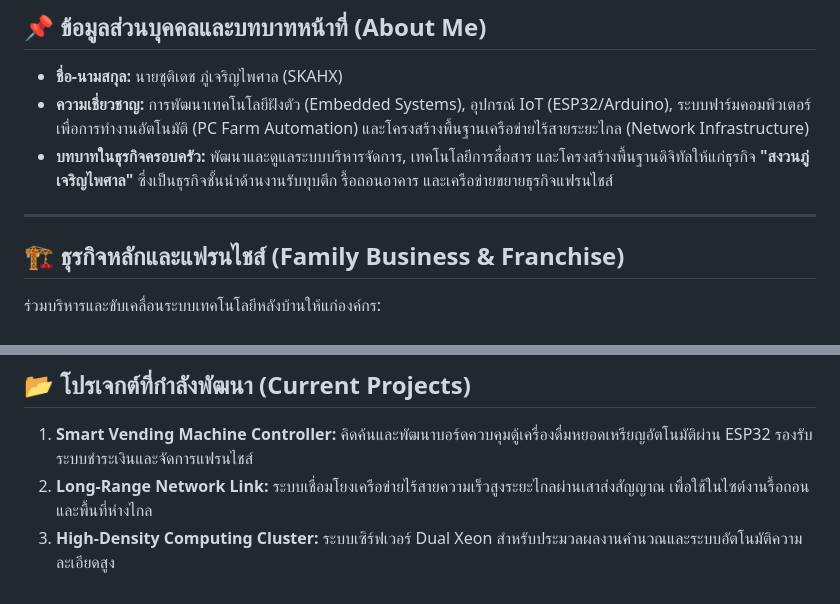
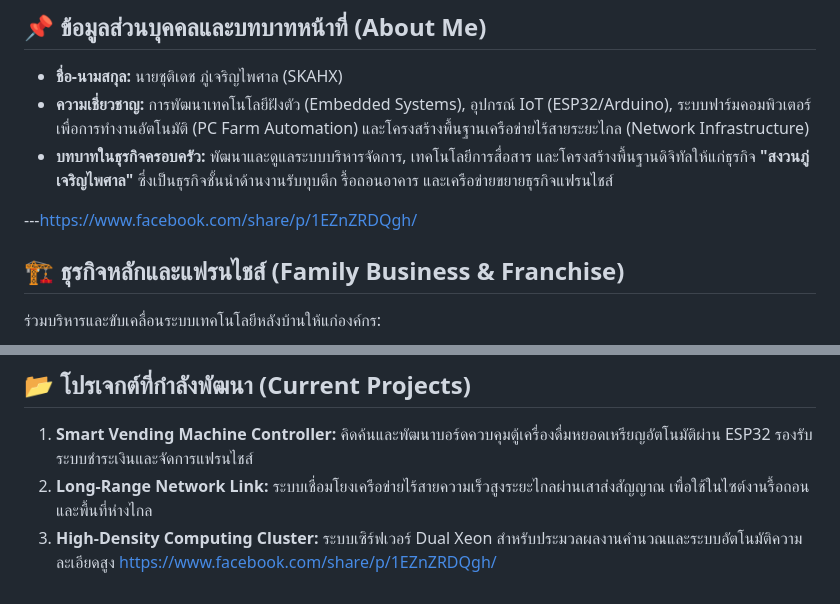
Before and after one commit to SkyprokkLG24/-, a Markdown page: README.md, 2 parts joined by grey strips. GitHub-like rendering.

Commit message:
Add Facebook share link to README
Added Facebook share link to the README file.

```diff
--- a/README.md
+++ b/README.md
@@ -10,7 +10,7 @@
 * **ความเชี่ยวชาญ:** การพัฒนาเทคโนโลยีฝังตัว (Embedded Systems), อุปกรณ์ IoT (ESP32/Arduino), ระบบฟาร์มคอมพิวเตอร์เพื่อการทำงานอัตโนมัติ (PC Farm Automation) และโครงสร้างพื้นฐานเครือข่ายไร้สายระยะไกล (Network Infrastructure)
 * **บทบาทในธุรกิจครอบครัว:** พัฒนาและดูแลระบบบริหารจัดการ, เทคโนโลยีการสื่อสาร และโครงสร้างพื้นฐานดิจิทัลให้แก่ธุรกิจ **"สงวนภู่เจริญไพศาล"** ซึ่งเป็นธุรกิจชั้นนำด้านงานรับทุบตึก รื้อถอนอาคาร และเครือข่ายขยายธุรกิจแฟรนไชส์
 
----
+---https://www.facebook.com/share/p/1EZnZRDQgh/
 
 ## 🏗️ ธุรกิจหลักและแฟรนไชส์ (Family Business & Franchise)
 ร่วมบริหารและขับเคลื่อนระบบเทคโนโลยีหลังบ้านให้แก่องค์กร:
@@ -30,3 +30,4 @@
 1. **Smart Vending Machine Controller:** คิดค้นและพัฒนาบอร์ดควบคุมตู้เครื่องดื่มหยอดเหรียญอัตโนมัติผ่าน ESP32 รองรับระบบชำระเงินและจัดการแฟรนไชส์
 2. **Long-Range Network Link:** ระบบเชื่อมโยงเครือข่ายไร้สายความเร็วสูงระยะไกลผ่านเสาส่งสัญญาณ เพื่อใช้ในไซต์งานรื้อถอนและพื้นที่ห่างไกล
 3. **High-Density Computing Cluster:** ระบบเซิร์ฟเวอร์ Dual Xeon สำหรับประมวลผลงานคำนวณและระบบอัตโนมัติความละเอียดสูง
+https://www.facebook.com/share/p/1EZnZRDQgh/
```
